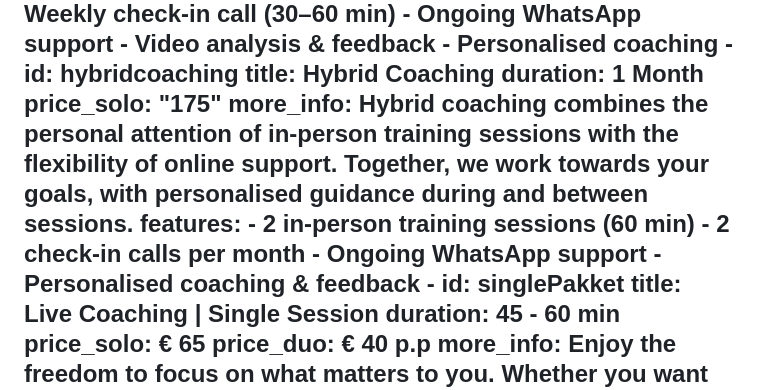
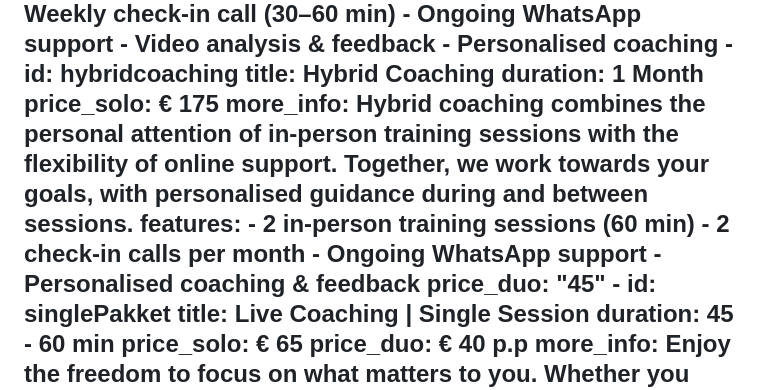
Before and after one commit to szpeti00/joyfeli-website, a Markdown page: src/en/personal-training.md, the part around the change. GitHub-like rendering.

Commit message:
Update English Pages “personal_training_en” - Feli Aarsman <feli.aarsman@gmail.com> via DecapBridge

```diff
--- a/src/en/personal-training.md
+++ b/src/en/personal-training.md
@@ -164,7 +164,7 @@ tab_pricing:
     - id: hybridcoaching
       title: Hybrid Coaching
       duration: 1 Month
-      price_solo: "175"
+      price_solo: € 175
       more_info: Hybrid coaching combines the personal attention of **in-person
         training** sessions with the flexibility of **online support**.
         Together, we work towards your goals, with personalised guidance during
@@ -174,6 +174,7 @@ tab_pricing:
         - 2 check-in calls per month
         - Ongoing WhatsApp support
         - Personalised coaching & feedback
+      price_duo: "45"
     - id: singlePakket
       title: Live Coaching | Single Session
       duration: 45 - 60 min
```
